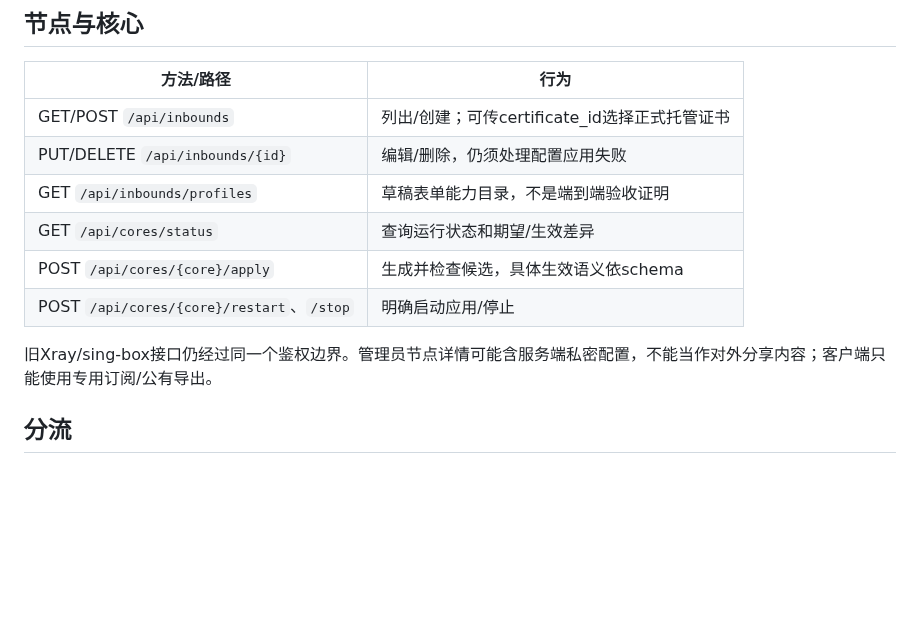
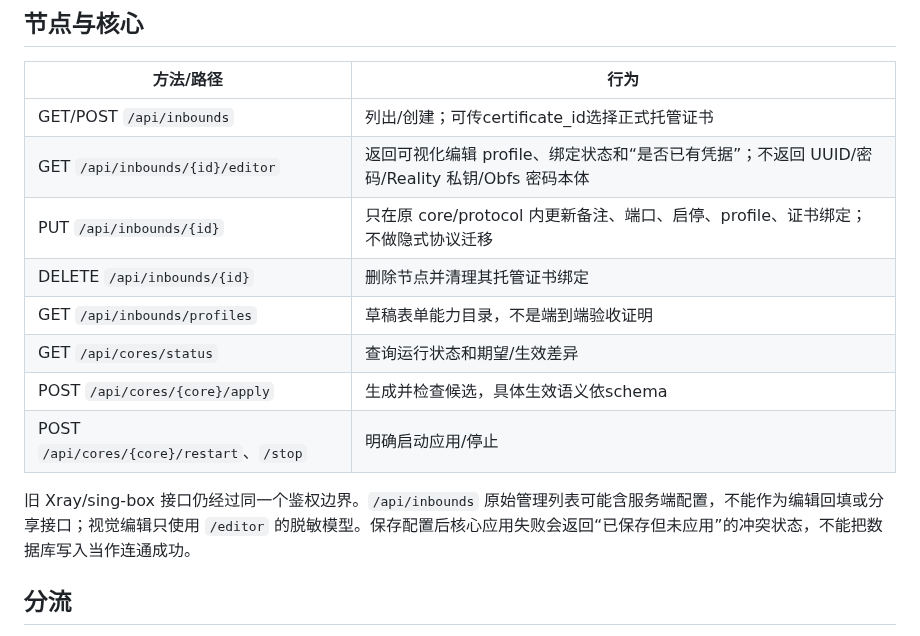
Before and after one commit to ForceMind/V-UI, a Markdown page: docs/API.md, the part around the change. GitHub-like rendering; blank space fills up the shorter version.

Commit message:
docs(editor): document safe inbound editor API and update semantics

```diff
--- a/docs/API.md
+++ b/docs/API.md
@@ -13,13 +13,15 @@ HTTP接口以`/api`开头。`/docs`和`/openapi.json`也要求管理员登录，
 | 方法/路径 | 行为 |
 | --- | --- |
 | GET/POST `/api/inbounds` | 列出/创建；可传certificate_id选择正式托管证书 |
-| PUT/DELETE `/api/inbounds/{id}` | 编辑/删除，仍须处理配置应用失败 |
+| GET `/api/inbounds/{id}/editor` | 返回可视化编辑 profile、绑定状态和“是否已有凭据”；不返回 UUID/密码/Reality 私钥/Obfs 密码本体 |
+| PUT `/api/inbounds/{id}` | 只在原 core/protocol 内更新备注、端口、启停、profile、证书绑定；不做隐式协议迁移 |
+| DELETE `/api/inbounds/{id}` | 删除节点并清理其托管证书绑定 |
 | GET `/api/inbounds/profiles` | 草稿表单能力目录，不是端到端验收证明 |
 | GET `/api/cores/status` | 查询运行状态和期望/生效差异 |
 | POST `/api/cores/{core}/apply` | 生成并检查候选，具体生效语义依schema |
 | POST `/api/cores/{core}/restart`、`/stop` | 明确启动应用/停止 |
 
-旧Xray/sing-box接口仍经过同一个鉴权边界。管理员节点详情可能含服务端私密配置，不能当作对外分享内容；客户端只能使用专用订阅/公有导出。
+旧 Xray/sing-box 接口仍经过同一个鉴权边界。`/api/inbounds` 原始管理列表可能含服务端配置，不能作为编辑回填或分享接口；视觉编辑只使用 `/editor` 的脱敏模型。保存配置后核心应用失败会返回“已保存但未应用”的冲突状态，不能把数据库写入当作连通成功。
 
 ## 分流
 
```
